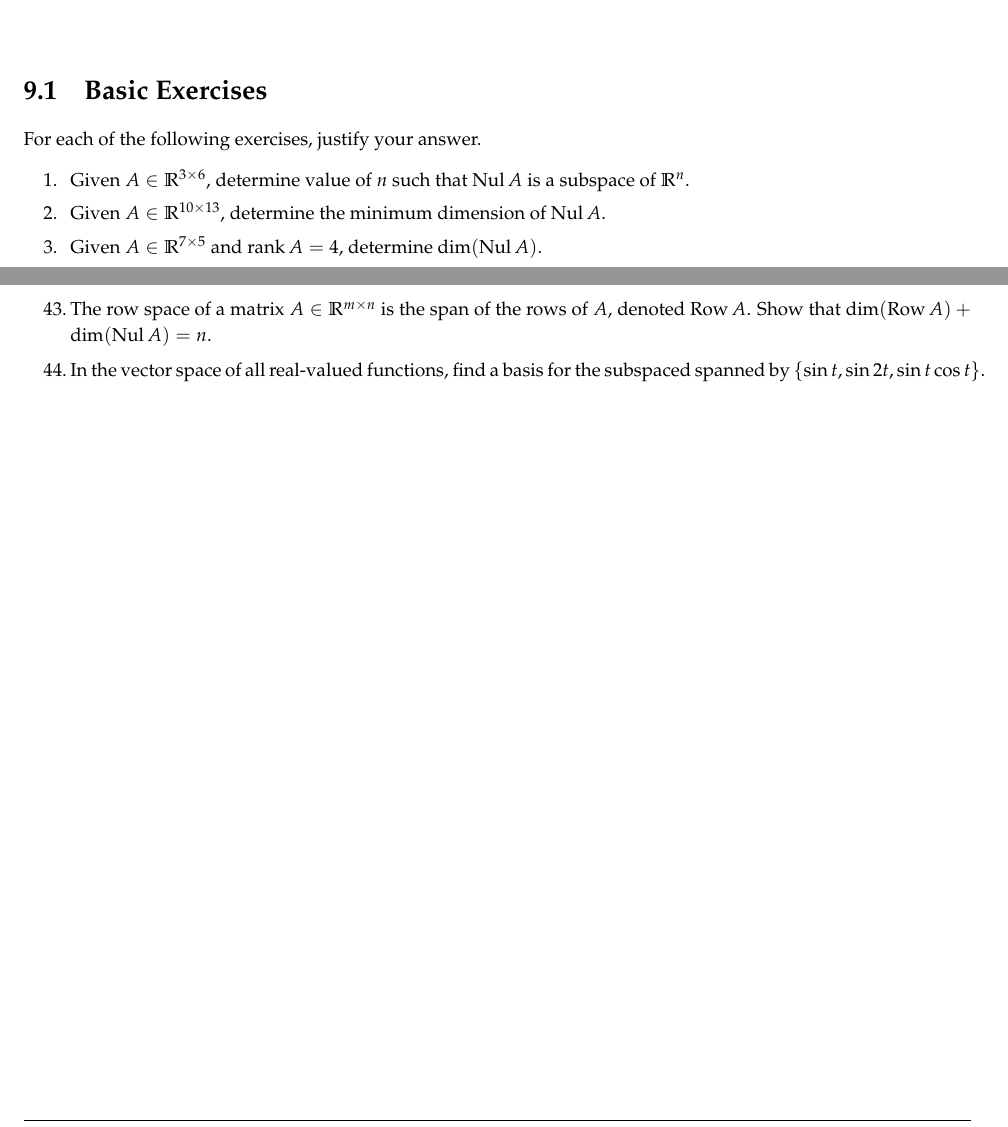
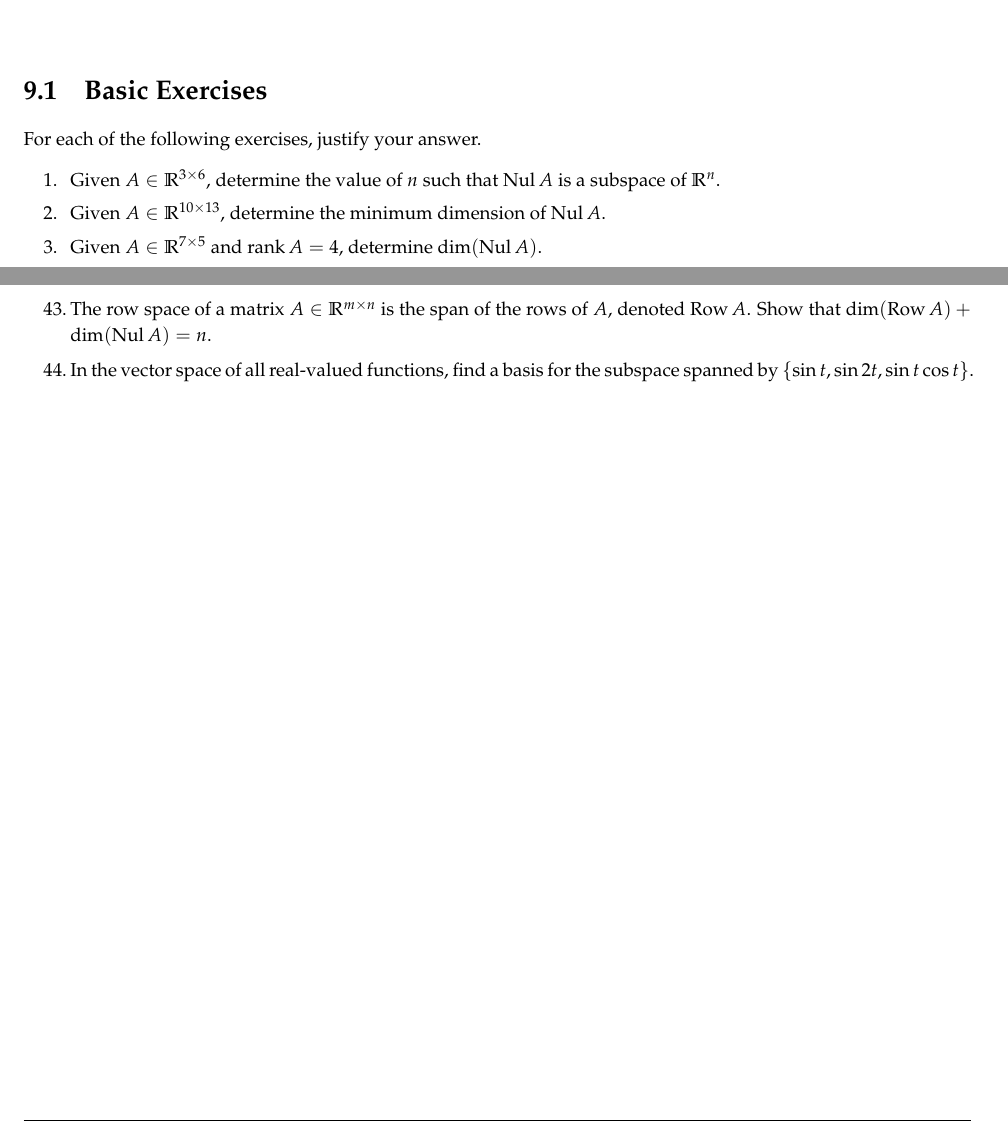
Before and after one commit to nmmull/workbook132, a LaTeX thesis (main.tex, which reads vector-spaces.tex): two parts of pages 49 and 53 of 75, joined at a grey line, cut so that both start at the same text. Compiled offline with pdfLaTeX.

Commit message:
fixed grammar errors to vector-spaces.tex

```diff
--- a/vector-spaces.tex
+++ b/vector-spaces.tex
@@ -3,7 +3,7 @@
 For each of the following exercises, justify your answer.
 \begin{tasks}[style=enumerate](1)
 \task
-  Given $A \in \R^{3 \times 6}$, determine value of $n$ such that
+  Given $A \in \R^{3 \times 6}$, determine the value of $n$ such that
   $\nul A$ is a subspace of $\R^n$.
 \task
   Given $A \in \R^{10 \times 13}$, determine the minimum dimension of
@@ -304,7 +304,7 @@ the subspace $\vspan\left\{\vv_1,  \vv_2,
   \item
     Determine a basis for $\col A$.
   \item
-    Determine basis for $\nul A$.
+    Determine a basis for $\nul A$.
   \item
     Determine $\rank A$ and $\dim(\nul A)$.
   \end{enumerate}
@@ -417,5 +417,5 @@ the subspace $\vspan\left\{\vv_1,  \vv_2,
   A) = n$.
 \task
   In the vector space of all real-valued functions, find a basis for
-  the subspaced spanned by $\{\sin t, \sin 2t, \sin t \cos t \}$.
+  the subspace spanned by $\{\sin t, \sin 2t, \sin t \cos t \}$.
 \end{tasks}
```
Also changed, not shown: vector-spaces.tex (6 more changed lines).
